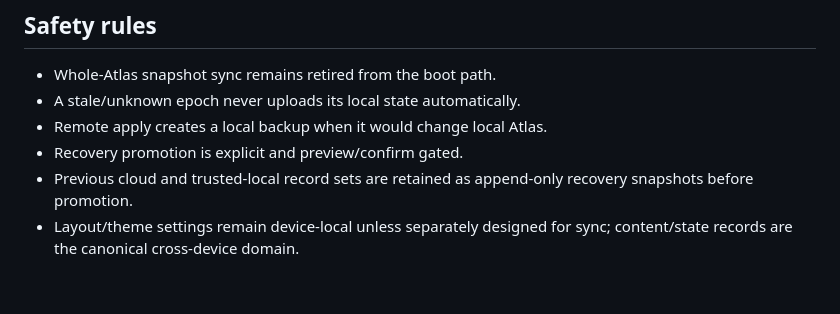
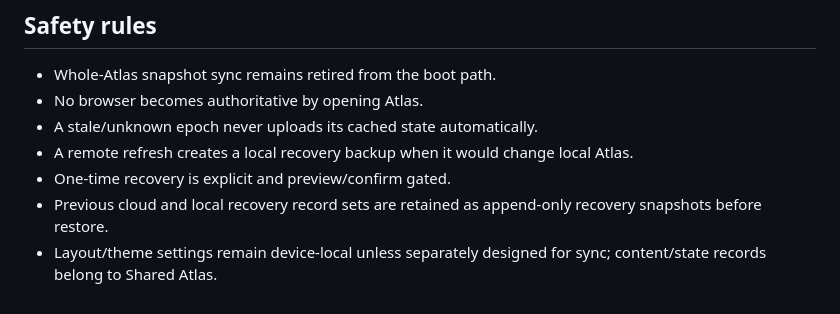
Before and after one commit to whereistherope/atlas, a Markdown page: docs/CANONICAL_SYNC_R23.md, the part around one of its changes. GitHub-like rendering.

```diff
--- a/docs/CANONICAL_SYNC_R23.md
+++ b/docs/CANONICAL_SYNC_R23.md
@@ -48,8 +59,9 @@ There is no device-by-device source of truth. Desktop, iPad and phone are peers
 ## Safety rules
 
 - Whole-Atlas snapshot sync remains retired from the boot path.
-- A stale/unknown epoch never uploads its local state automatically.
-- Remote apply creates a local backup when it would change local Atlas.
-- Recovery promotion is explicit and preview/confirm gated.
-- Previous cloud and trusted-local record sets are retained as append-only recovery snapshots before promotion.
-- Layout/theme settings remain device-local unless separately designed for sync; content/state records are the canonical cross-device domain.
+- No browser becomes authoritative by opening Atlas.
+- A stale/unknown epoch never uploads its cached state automatically.
+- A remote refresh creates a local recovery backup when it would change local Atlas.
+- One-time recovery is explicit and preview/confirm gated.
+- Previous cloud and local recovery record sets are retained as append-only recovery snapshots before restore.
+- Layout/theme settings remain device-local unless separately designed for sync; content/state records belong to Shared Atlas.
```
Also changed, not shown: other parts of docs/CANONICAL_SYNC_R23.md (+37 -26 lines).
